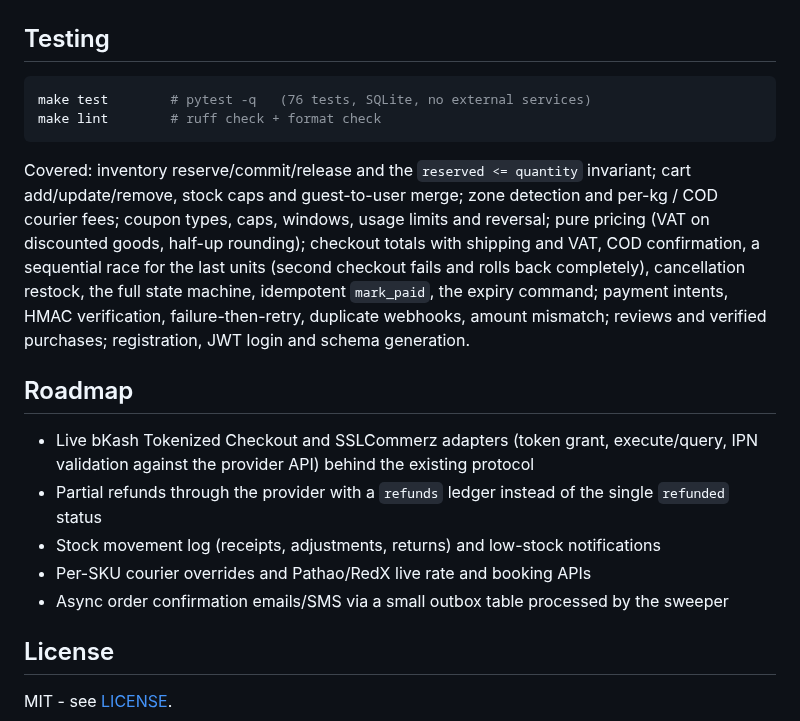
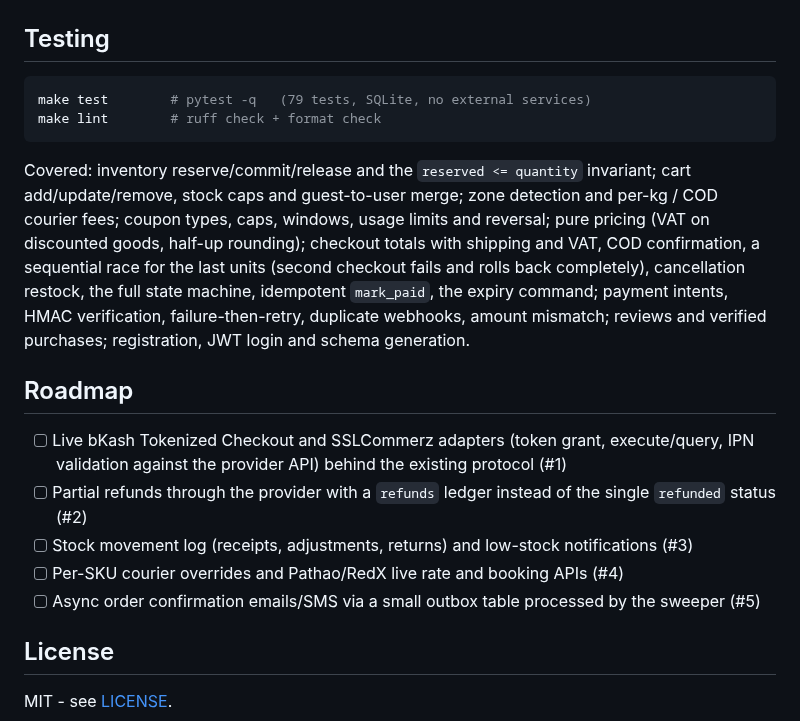
Before and after one commit to AkibUllah/ecommerce-api, a Markdown page: README.md, the part around one of its changes. Drawn GitHub-style.

````diff
--- a/README.md
+++ b/README.md
@@ -185,7 +197,7 @@ ecommerce-api/
 ## Testing
 
 ```bash
-make test        # pytest -q   (76 tests, SQLite, no external services)
+make test        # pytest -q   (79 tests, SQLite, no external services)
 make lint        # ruff check + format check
 ```
 
@@ -193,11 +205,11 @@ Covered: inventory reserve/commit/release and the `reserved <= quantity` invaria
 
 ## Roadmap
 
-- Live bKash Tokenized Checkout and SSLCommerz adapters (token grant, execute/query, IPN validation against the provider API) behind the existing protocol
-- Partial refunds through the provider with a `refunds` ledger instead of the single `refunded` status
-- Stock movement log (receipts, adjustments, returns) and low-stock notifications
-- Per-SKU courier overrides and Pathao/RedX live rate and booking APIs
-- Async order confirmation emails/SMS via a small outbox table processed by the sweeper
+- [ ] Live bKash Tokenized Checkout and SSLCommerz adapters (token grant, execute/query, IPN validation against the provider API) behind the existing protocol (#1)
+- [ ] Partial refunds through the provider with a `refunds` ledger instead of the single `refunded` status (#2)
+- [ ] Stock movement log (receipts, adjustments, returns) and low-stock notifications (#3)
+- [ ] Per-SKU courier overrides and Pathao/RedX live rate and booking APIs (#4)
+- [ ] Async order confirmation emails/SMS via a small outbox table processed by the sweeper (#5)
 
 ## License
 
````
Also changed, not shown: other parts of README.md (+12 -0 lines), CHANGELOG.md (added, +42 -0 lines), docs/images/api-reference.png (added), docs/images/terminal-demo.png (added), 3 other files.
